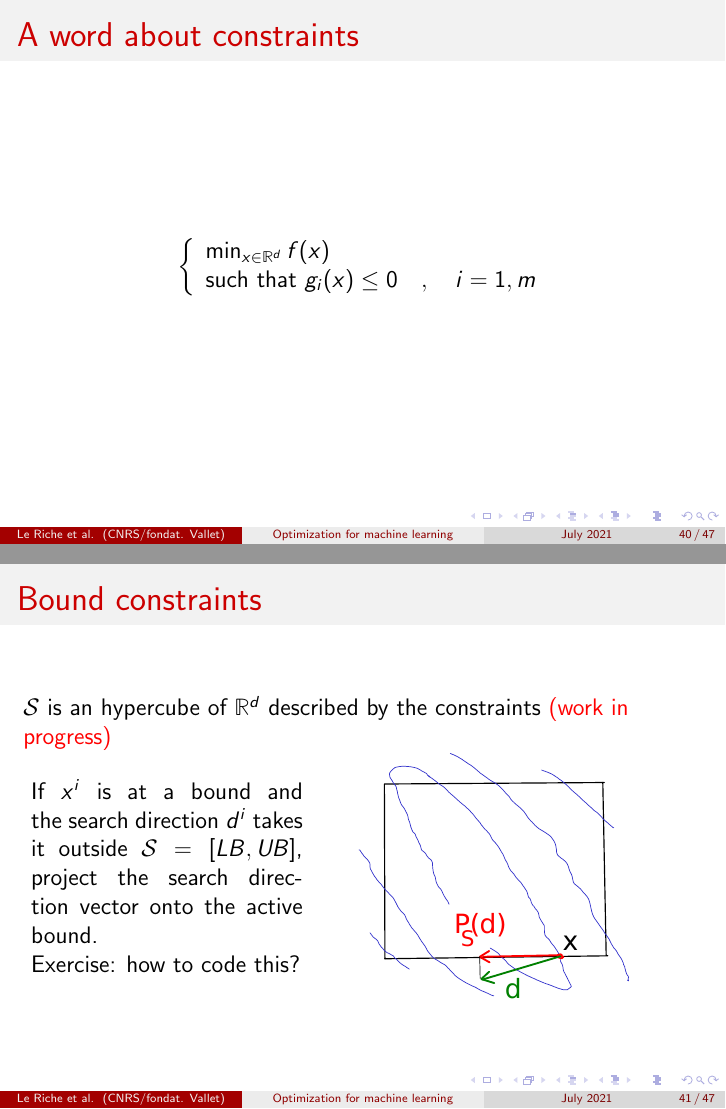
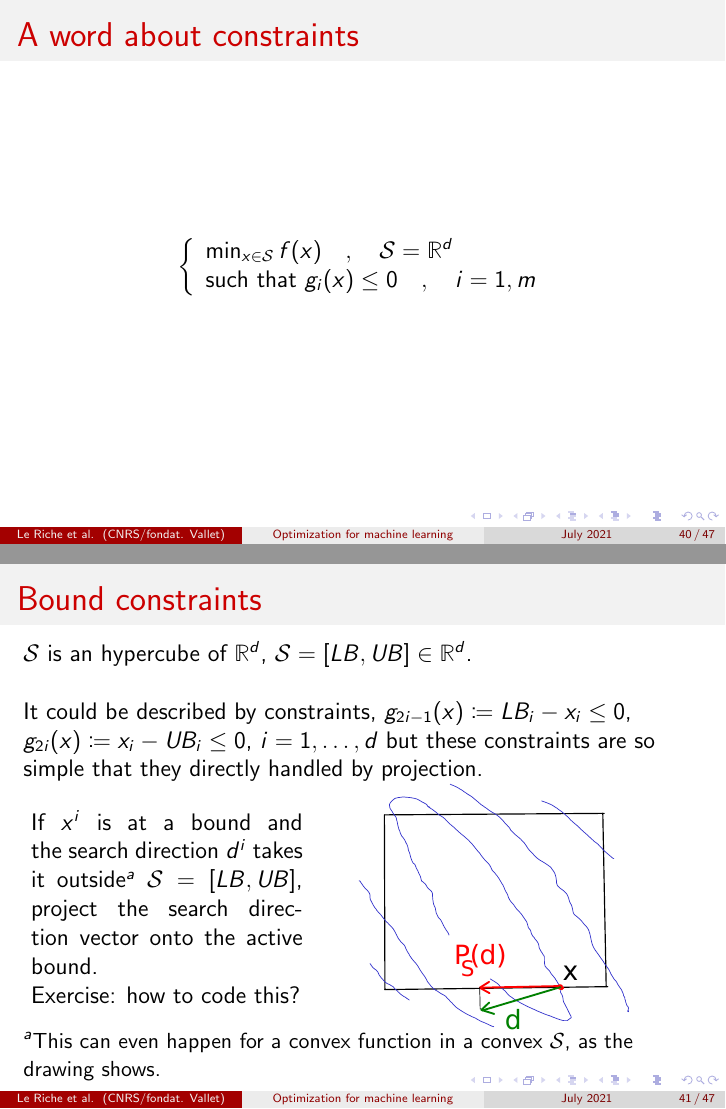
Before and after one commit to rleriche/Optimisation_AI_Cotonou2021, LaTeX slides (Transparents/cours_optim_ML_Cotonou2021.tex): pages 40 and 41 of 47, joined at a grey line. Compiled offline with pdfLaTeX.

Commit message:
bound constraints done

```diff
--- a/Transparents/cours_optim_ML_Cotonou2021.tex
+++ b/Transparents/cours_optim_ML_Cotonou2021.tex
@@ -746,7 +746,7 @@ approximation to the gradient.
 \begin{equation*}
 \left\{
 \begin{array}{l}
-\min_{x \in \Rset[d]} f(x) \\
+\min_{x \in \mathcal S} f(x) \quad,\quad \mathcal S = \Rset[d]\\
 \text{such that  } g_i(x) \le 0 \quad , \quad i=1,m
 \end{array}
 \right.
@@ -756,11 +756,16 @@ approximation to the gradient.
 %%%%%%%%%%%%%%%%%%%%%%%%%%%%%%%%%%%%%%%%%%%%%%%%%%%%%%%%%%%%%%%%%%
 \begin{frame}
 \frametitle{Bound constraints}
-$\mathcal S$ is an hypercube of $\Rset[d]$ described by the constraints
-\wip \\
+$\mathcal S$ is an hypercube of $\Rset[d]$, $\mathcal S = [LB,UB] \in \Rset[d]$.
+\vskip\baselineskip
+It could be described by constraints,
+$g_{2i-1}(x) \coloneqq LB_i - x_i \le 0$,
+$g_{2i}(x) \coloneqq x_i - UB_i \le 0$, $i=1,\ldots,d$
+but these constraints are so simple that they directly handled by projection.\\
 \mbox{
 \begin{minipage}[c]{0.4\textwidth}
-If $x^i$ is at a bound and the search direction $d^i$ takes it outside $\mathcal S = [LB,UB]$,
+If $x^i$ is at a bound and the search direction $d^i$ takes it outside$^a$
+$\mathcal S = [LB,UB]$,
 project the search direction vector onto the active bound.\\
 Exercise: how to code this?
 \end{minipage}
@@ -769,6 +774,8 @@ Exercise: how to code this?
 \includegraphics[width=\textwidth]{proj_bound-crop.pdf}
 \end{minipage}
 }
+\\
+{$^a$\small This can even happen for a convex function in a convex $\mathcal S$, as the drawing shows.}
 \end{frame}
 
 %%%%%%%%%%%%%%%%%%%%%%%%%%%%%%%%%%%%%%%%%%%%%%%%%%%%%%%%%%%%%%%%%%
```
Also changed, not shown: Transparents/cours_optim_ML_Cotonou2021.pdf.
